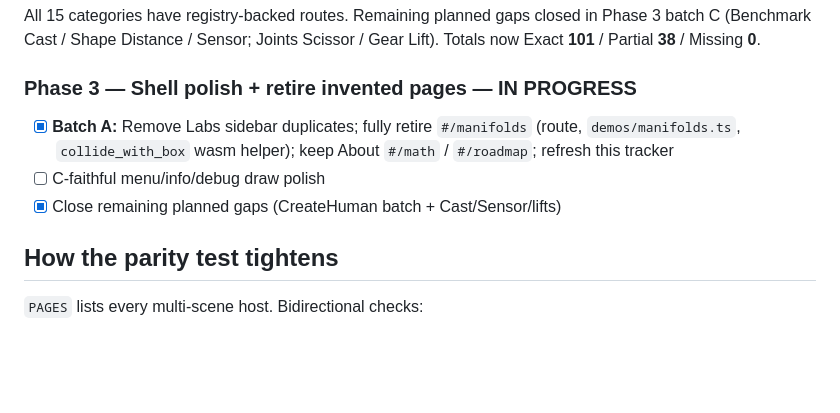
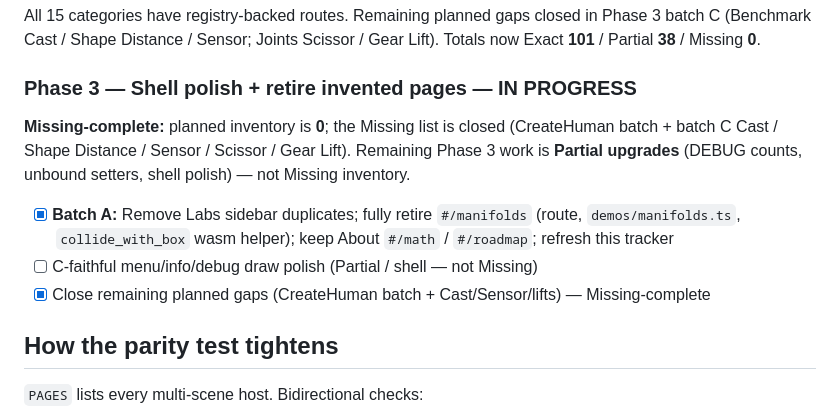
Before and after one commit to larsbrubaker/box2d-rust, a Markdown page: demo/task-samples.md, the part around the change. GitHub-like rendering; blank space fills up the shorter version.

Commit message:
Mark Phase 3 Missing inventory complete
Tracker: 0 planned, Missing list closed; remaining work is Partial upgrades
(DEBUG counts, unbound setters, shell polish), not Missing inventory.

Co-authored-by: Cursor <cursoragent@cursor.com>

```diff
--- a/demo/task-samples.md
+++ b/demo/task-samples.md
@@ -145,11 +145,16 @@ Gear Lift). Totals now Exact **101** / Partial **38** / Missing **0**.
 
 ### Phase 3 — Shell polish + retire invented pages — IN PROGRESS
 
+**Missing-complete:** planned inventory is **0**; the Missing list is closed
+(CreateHuman batch + batch C Cast / Shape Distance / Sensor / Scissor / Gear Lift).
+Remaining Phase 3 work is **Partial upgrades** (DEBUG counts, unbound setters,
+shell polish) — not Missing inventory.
+
 - [x] **Batch A:** Remove Labs sidebar duplicates; fully retire `#/manifolds`
   (route, `demos/manifolds.ts`, `collide_with_box` wasm helper); keep About
   `#/math` / `#/roadmap`; refresh this tracker
-- [ ] C-faithful menu/info/debug draw polish
-- [x] Close remaining planned gaps (CreateHuman batch + Cast/Sensor/lifts)
+- [ ] C-faithful menu/info/debug draw polish (Partial / shell — not Missing)
+- [x] Close remaining planned gaps (CreateHuman batch + Cast/Sensor/lifts) — Missing-complete
 
 ## How the parity test tightens
 
```
